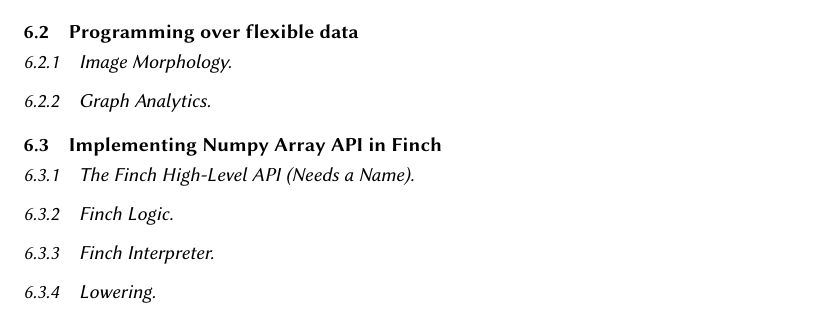
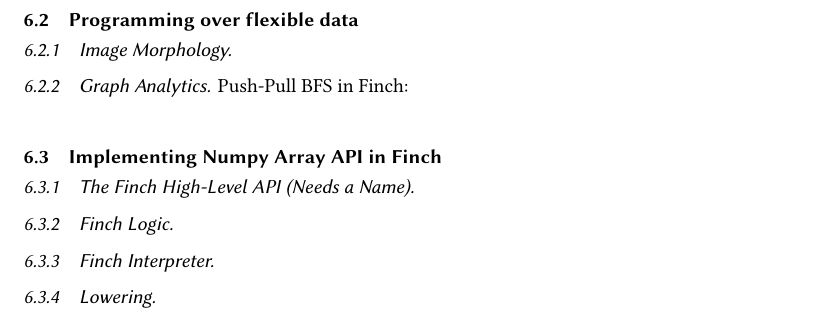
Before and after one commit to willow-ahrens/FinchSystemPaper, a LaTeX paper (main.tex): part of page 5 of 9, cut so that both start at the same text. Compiled offline with pdfLaTeX.

Commit message:
Update on Overleaf.

```diff
--- a/main.tex
+++ b/main.tex
@@ -113,6 +113,7 @@
 \usepackage{graphicx}
 %\usepackage{amssymb}
 \usepackage{array}
+\usepackage{minted}
 %\usepackage[colorlinks=true, allcolors=blue]{hyperref}
 
 \newcommand\teo[1]{\textcolor{red}{teo:#1}}
@@ -440,6 +441,11 @@
     \caption{Performance of graph apps across various tools.}
 \end{figure}
 
+Push-Pull BFS in Finch:
+\begin{minted}{julia}
+
+\end{minted}
+
 \subsection{Implementing Numpy Array API in Finch}
 \subsubsection{The Finch High-Level API (Needs a Name)}
 
```
